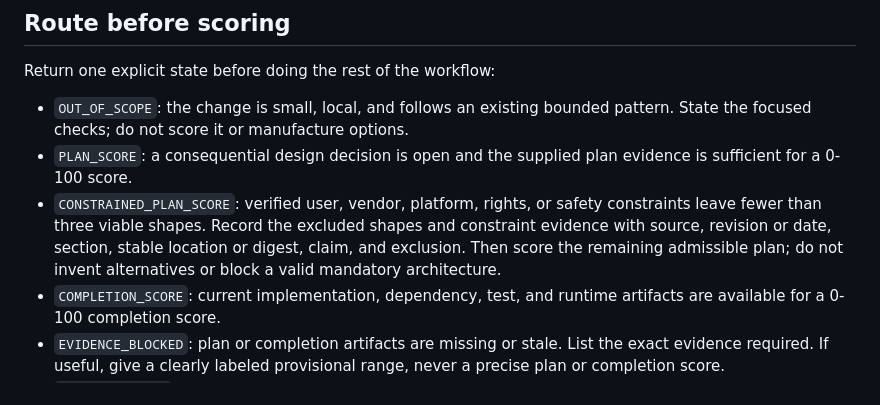
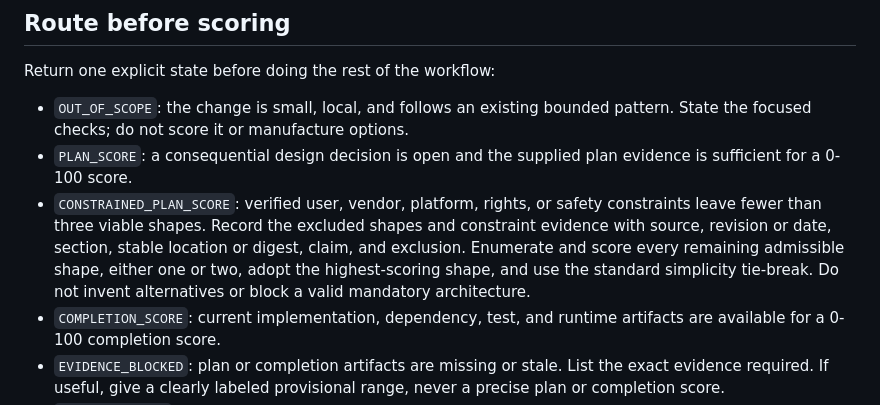
Before and after one commit to sutaa12/shoreline-vlog-renderer, a Markdown page: skills/simple-robust-implementation/SKILL.md, the part around one of its changes. Rendered like a GitHub page.

```diff
--- a/skills/simple-robust-implementation/SKILL.md
+++ b/skills/simple-robust-implementation/SKILL.md
@@ -20,8 +20,10 @@ Return one explicit state before doing the rest of the workflow:
 - `CONSTRAINED_PLAN_SCORE`: verified user, vendor, platform, rights, or safety
   constraints leave fewer than three viable shapes. Record the excluded shapes
   and constraint evidence with source, revision or date, section, stable
-  location or digest, claim, and exclusion. Then score the remaining admissible
-  plan; do not invent alternatives or block a valid mandatory architecture.
+  location or digest, claim, and exclusion. Enumerate and score every remaining
+  admissible shape, either one or two, adopt the highest-scoring shape, and use
+  the standard simplicity tie-break. Do not invent alternatives or block a
+  valid mandatory architecture.
 - `COMPLETION_SCORE`: current implementation, dependency, test, and runtime
   artifacts are available for a 0-100 completion score.
 - `EVIDENCE_BLOCKED`: plan or completion artifacts are missing or stale. List
```
Also changed, not shown: other parts of skills/simple-robust-implementation/SKILL.md (+46 -6 lines), evaluations/skill/forward-test-v5.md (added, +51 -0 lines).
